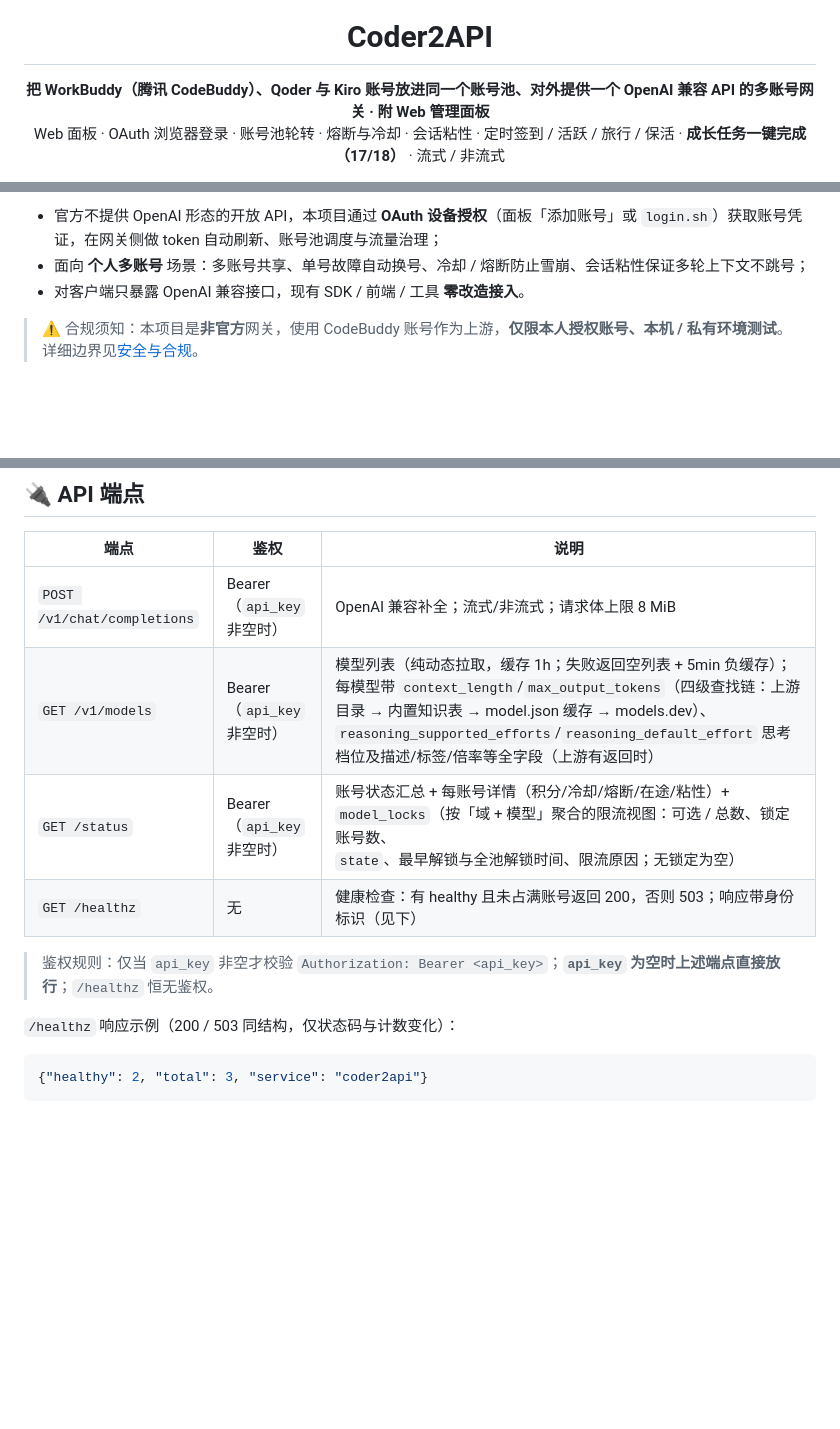
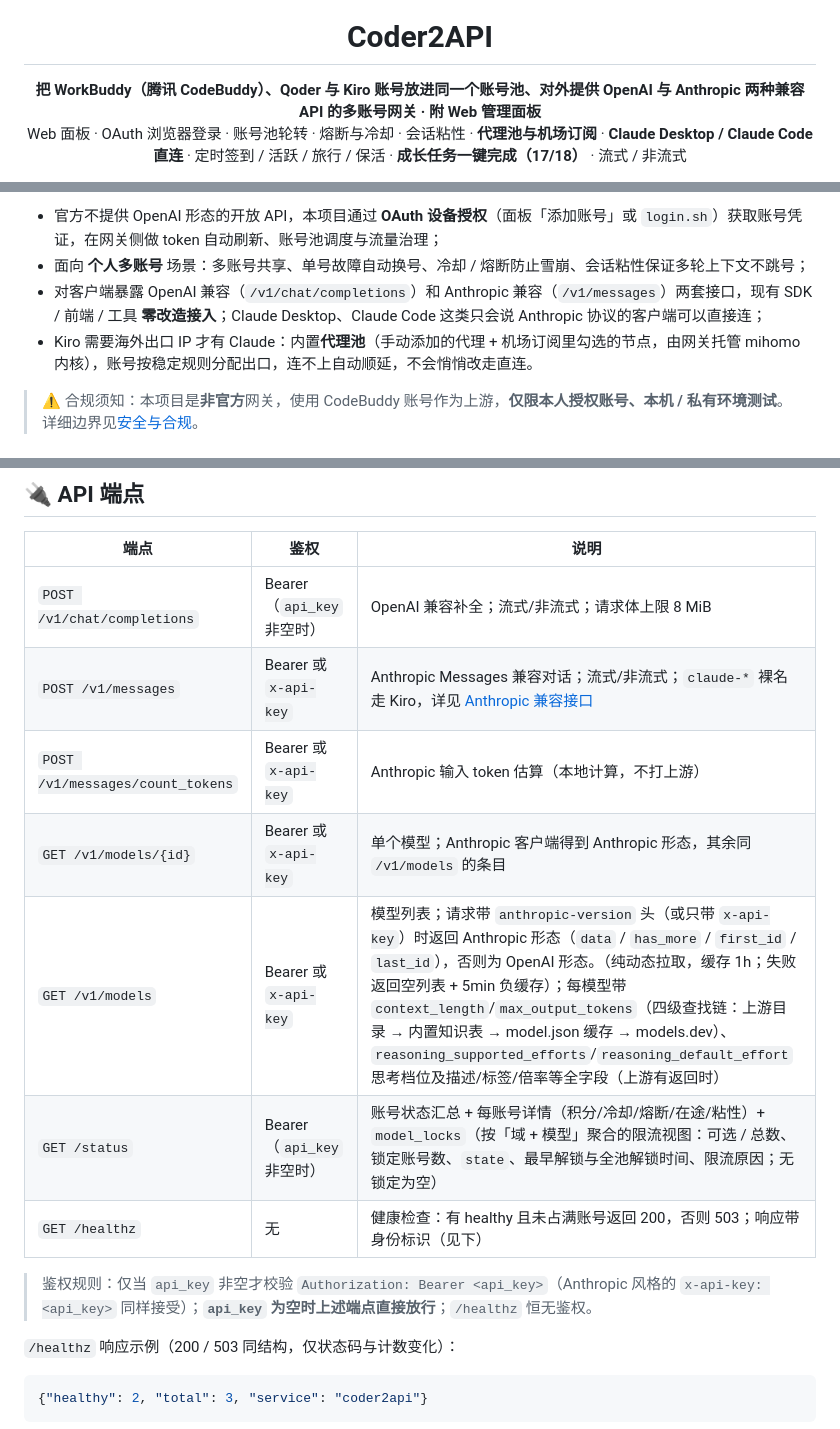
Before and after one commit to qyfdym/coder2api-opensource, a Markdown page: README.md, 3 parts joined by grey strips. Rendered like a GitHub page; blank space fills up the shorter version.

Commit message:
docs: describe the Anthropic-compatible API and the proxy pool in the README header, intro and endpoint table

```diff
--- a/README.md
+++ b/README.md
@@ -5,8 +5,8 @@
 <h1 align="center">Coder2API</h1>
 
 <p align="center">
-  <b>把 WorkBuddy（腾讯 CodeBuddy）、Qoder 与 Kiro 账号放进同一个账号池、对外提供一个 OpenAI 兼容 API 的多账号网关 · 附 Web 管理面板</b><br>
-  Web 面板 · OAuth 浏览器登录 · 账号池轮转 · 熔断与冷却 · 会话粘性 · 定时签到 / 活跃 / 旅行 / 保活 · <b>成长任务一键完成（17/18）</b> · 流式 / 非流式
+  <b>把 WorkBuddy（腾讯 CodeBuddy）、Qoder 与 Kiro 账号放进同一个账号池、对外提供 OpenAI 与 Anthropic 两种兼容 API 的多账号网关 · 附 Web 管理面板</b><br>
+  Web 面板 · OAuth 浏览器登录 · 账号池轮转 · 熔断与冷却 · 会话粘性 · <b>代理池与机场订阅</b> · <b>Claude Desktop / Claude Code 直连</b> · 定时签到 / 活跃 / 旅行 / 保活 · <b>成长任务一键完成（17/18）</b> · 流式 / 非流式
 </p>
 
 <p align="center">
@@ -62,7 +62,8 @@ Coder2API（原 WorkBuddy2API）是一个自托管的 **OpenAI 兼容反向代
 
 - 官方不提供 OpenAI 形态的开放 API，本项目通过 **OAuth 设备授权**（面板「添加账号」或 `login.sh`）获取账号凭证，在网关侧做 token 自动刷新、账号池调度与流量治理；
 - 面向 **个人多账号** 场景：多账号共享、单号故障自动换号、冷却 / 熔断防止雪崩、会话粘性保证多轮上下文不跳号；
-- 对客户端只暴露 OpenAI 兼容接口，现有 SDK / 前端 / 工具 **零改造接入**。
+- 对客户端暴露 OpenAI 兼容（`/v1/chat/completions`）和 Anthropic 兼容（`/v1/messages`）两套接口，现有 SDK / 前端 / 工具 **零改造接入**；Claude Desktop、Claude Code 这类只会说 Anthropic 协议的客户端可以直接连；
+- Kiro 需要海外出口 IP 才有 Claude：内置**代理池**（手动添加的代理 + 机场订阅里勾选的节点，由网关托管 mihomo 内核），账号按稳定规则分配出口，连不上自动顺延，不会悄悄改走直连。
 
 > ⚠️ 合规须知：本项目是**非官方**网关，使用 CodeBuddy 账号作为上游，**仅限本人授权账号、本机 / 私有环境测试**。详细边界见[安全与合规](#安全与合规)。
 
@@ -975,11 +976,14 @@ http://127.0.0.1:7863/panel/
 | 端点 | 鉴权 | 说明 |
 |---|---|---|
 | `POST /v1/chat/completions` | Bearer（`api_key` 非空时） | OpenAI 兼容补全；流式/非流式；请求体上限 8 MiB |
-| `GET /v1/models` | Bearer（`api_key` 非空时） | 模型列表（纯动态拉取，缓存 1h；失败返回空列表 + 5min 负缓存）；每模型带 `context_length`/`max_output_tokens`（四级查找链：上游目录 → 内置知识表 → model.json 缓存 → models.dev）、`reasoning_supported_efforts`/`reasoning_default_effort` 思考档位及描述/标签/倍率等全字段（上游有返回时） |
+| `POST /v1/messages` | Bearer 或 `x-api-key` | Anthropic Messages 兼容对话；流式/非流式；`claude-*` 裸名走 Kiro，详见 [Anthropic 兼容接口](#anthropic-兼容接口claude-desktop--claude-code) |
+| `POST /v1/messages/count_tokens` | Bearer 或 `x-api-key` | Anthropic 输入 token 估算（本地计算，不打上游） |
+| `GET /v1/models/{id}` | Bearer 或 `x-api-key` | 单个模型；Anthropic 客户端得到 Anthropic 形态，其余同 `/v1/models` 的条目 |
+| `GET /v1/models` | Bearer 或 `x-api-key` | 模型列表；请求带 `anthropic-version` 头（或只带 `x-api-key`）时返回 Anthropic 形态（`data` / `has_more` / `first_id` / `last_id`），否则为 OpenAI 形态。（纯动态拉取，缓存 1h；失败返回空列表 + 5min 负缓存）；每模型带 `context_length`/`max_output_tokens`（四级查找链：上游目录 → 内置知识表 → model.json 缓存 → models.dev）、`reasoning_supported_efforts`/`reasoning_default_effort` 思考档位及描述/标签/倍率等全字段（上游有返回时） |
 | `GET /status` | Bearer（`api_key` 非空时） | 账号状态汇总 + 每账号详情（积分/冷却/熔断/在途/粘性）+ `model_locks`（按「域 + 模型」聚合的限流视图：可选 / 总数、锁定账号数、`state`、最早解锁与全池解锁时间、限流原因；无锁定为空） |
 | `GET /healthz` | 无 | 健康检查：有 healthy 且未占满账号返回 200，否则 503；响应带身份标识（见下） |
 
-> 鉴权规则：仅当 `api_key` 非空才校验 `Authorization: Bearer <api_key>`；**`api_key` 为空时上述端点直接放行**；`/healthz` 恒无鉴权。
+> 鉴权规则：仅当 `api_key` 非空才校验 `Authorization: Bearer <api_key>`（Anthropic 风格的 `x-api-key: <api_key>` 同样接受）；**`api_key` 为空时上述端点直接放行**；`/healthz` 恒无鉴权。
 
 `/healthz` 响应示例（200 / 503 同结构，仅状态码与计数变化）：
 
```
Also changed, not shown: other parts of README.md (+2 -2 lines).
